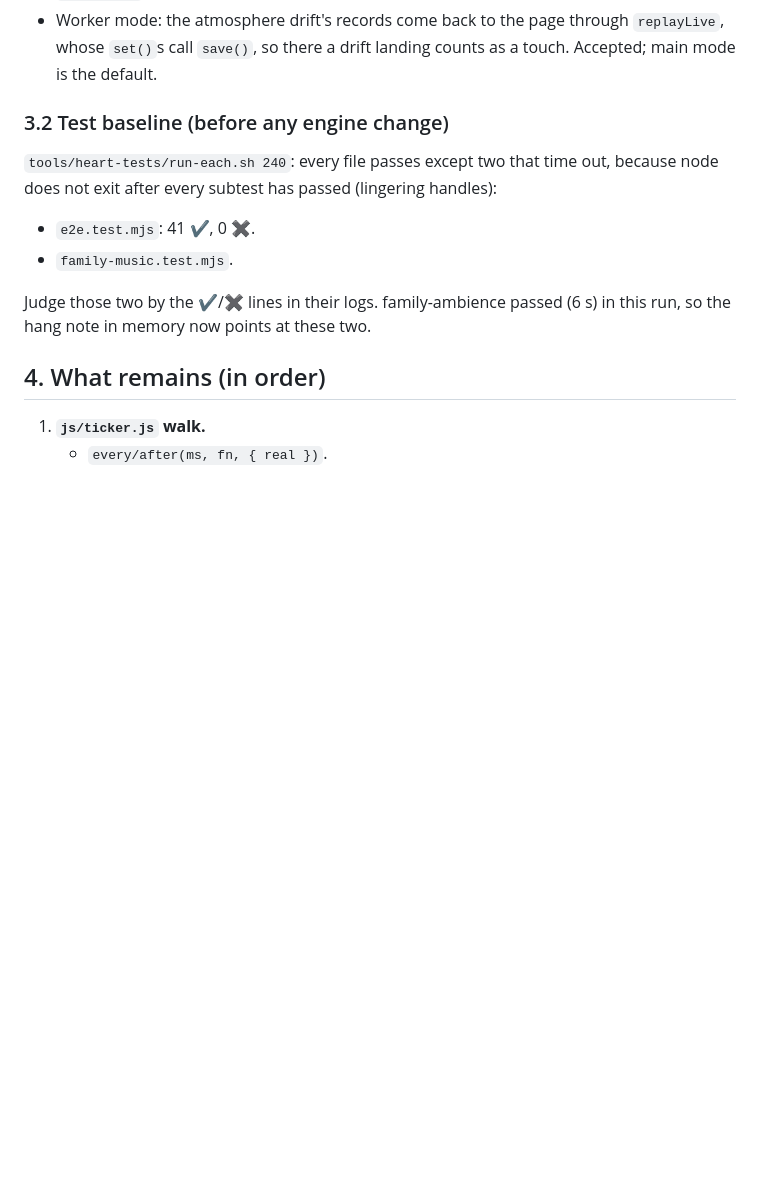
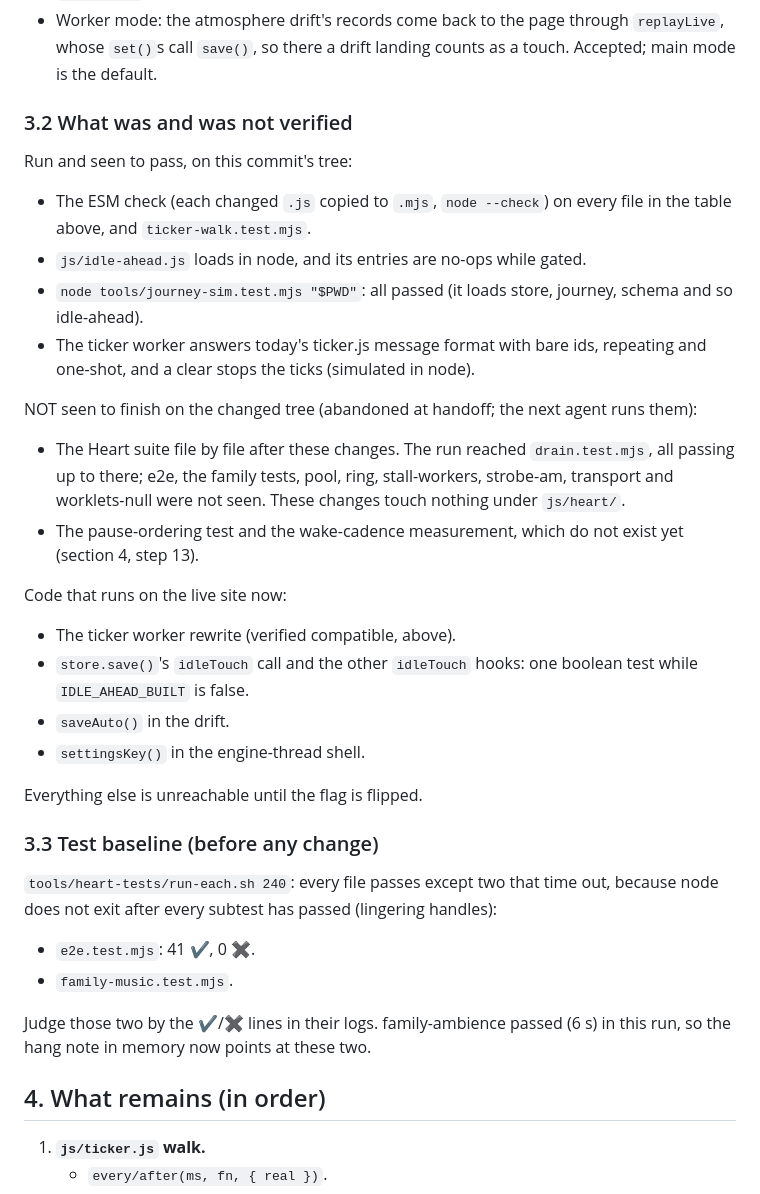
Before and after one commit to Sonified/the-signal, a Markdown page: documents/idle-render-ahead.md, the part around the change. Drawn GitHub-style; blank space fills up the shorter version.

Commit message:
documents/idle-render-ahead.md: what was verified at handoff and what was not

```diff
--- a/documents/idle-render-ahead.md
+++ b/documents/idle-render-ahead.md
@@ -312,7 +312,39 @@ Cosmetic, to note in the final report:
   `replayLive`, whose `set()`s call `save()`, so there a drift landing
   counts as a touch. Accepted; main mode is the default.
 
-### 3.2 Test baseline (before any engine change)
+### 3.2 What was and was not verified
+
+Run and seen to pass, on this commit's tree:
+
+- The ESM check (each changed `.js` copied to `.mjs`, `node --check`) on
+  every file in the table above, and `ticker-walk.test.mjs`.
+- `js/idle-ahead.js` loads in node, and its entries are no-ops while gated.
+- `node tools/journey-sim.test.mjs "$PWD"`: all passed (it loads store,
+  journey, schema and so idle-ahead).
+- The ticker worker answers today's ticker.js message format with bare ids,
+  repeating and one-shot, and a clear stops the ticks (simulated in node).
+
+NOT seen to finish on the changed tree (abandoned at handoff; the next agent
+runs them):
+
+- The Heart suite file by file after these changes. The run reached
+  `drain.test.mjs`, all passing up to there; e2e, the family tests, pool,
+  ring, stall-workers, strobe-am, transport and worklets-null were not seen.
+  These changes touch nothing under `js/heart/`.
+- The pause-ordering test and the wake-cadence measurement, which do not
+  exist yet (section 4, step 13).
+
+Code that runs on the live site now:
+
+- The ticker worker rewrite (verified compatible, above).
+- `store.save()`'s `idleTouch` call and the other `idleTouch` hooks: one
+  boolean test while `IDLE_AHEAD_BUILT` is false.
+- `saveAuto()` in the drift.
+- `settingsKey()` in the engine-thread shell.
+
+Everything else is unreachable until the flag is flipped.
+
+### 3.3 Test baseline (before any change)
 
 `tools/heart-tests/run-each.sh 240`: every file passes except two that time
 out, because node does not exit after every subtest has passed (lingering
```
